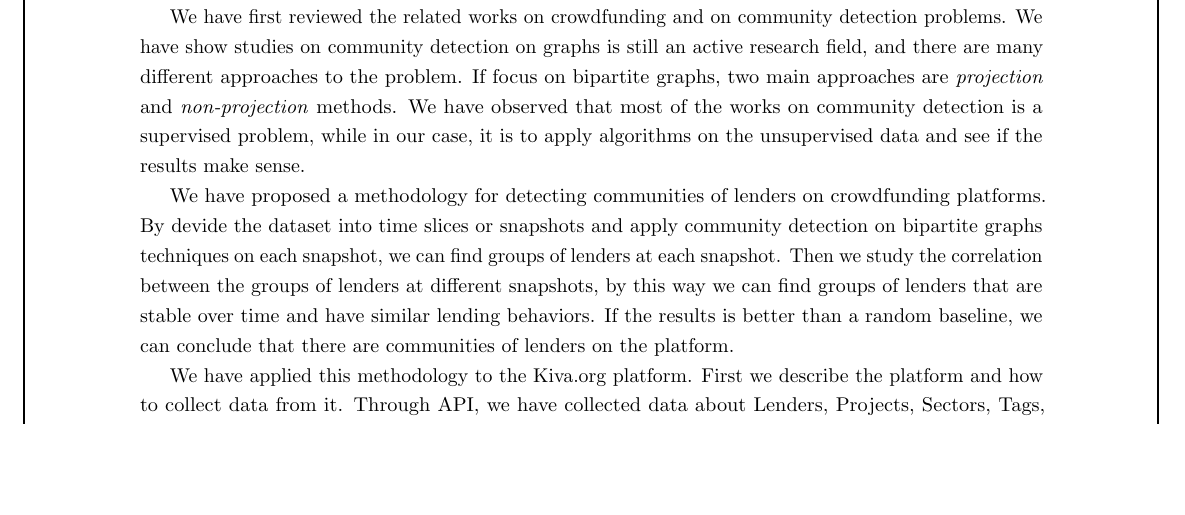
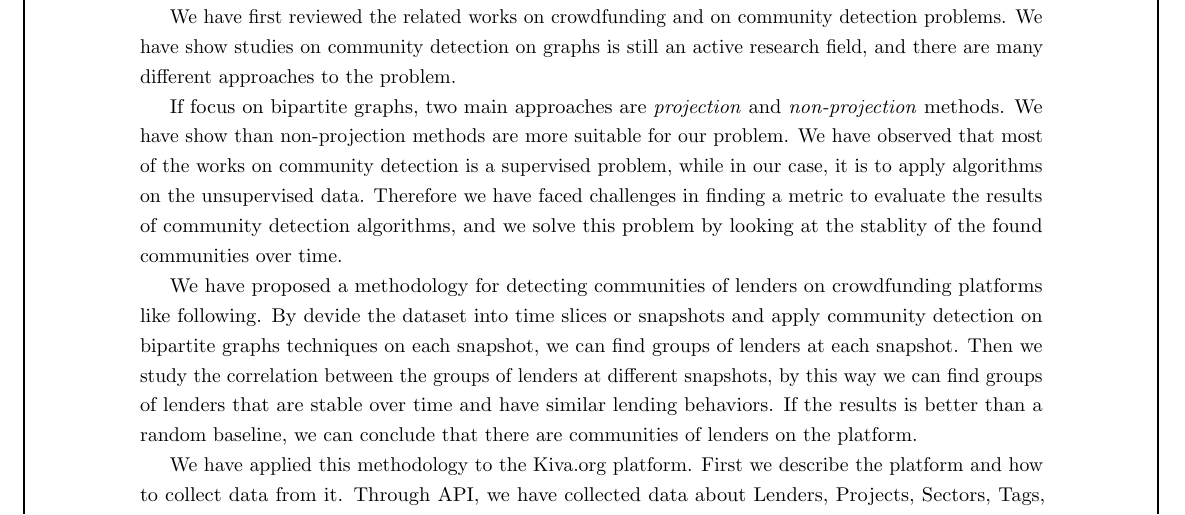
Before and after one commit to gameliee/kiva-writing, a LaTeX thesis (main.tex, which reads chap5/chap5.tex): part of page 41 of 58, cut so that both start at the same text, the shorter picture padded with empty space. Compiled offline with pdfLaTeX.

Commit message:
chap5: fix by Thao

```diff
--- a/chap5/chap5.tex
+++ b/chap5/chap5.tex
@@ -25,11 +25,15 @@ In this thesis, we have studied the dynamics of crowdfunding, with a focus on th
 We have first reviewed the related works on crowdfunding and on community detection problems.
 We have show studies on community detection on graphs is still an active research field,
 and there are many different approaches to the problem.
+
 If focus on bipartite graphs, two main approaches are \textit{projection} and \textit{non-projection} methods.
+We have show than non-projection methods are more suitable for our problem.
 We have observed that most of the works on community detection is a supervised problem,
-while in our case, it is to apply algorithms on the unsupervised data and see if the results make sense.
+while in our case, it is to apply algorithms on the unsupervised data.
+Therefore we have faced challenges in finding a metric to evaluate the results of community detection algorithms,
+and we solve this problem by looking at the stablity of the found communities over time.
 
-We have proposed a methodology for detecting communities of lenders on crowdfunding platforms.
+We have proposed a methodology for detecting communities of lenders on crowdfunding platforms like following.
 By devide the dataset into time slices or snapshots
 and apply community detection on bipartite graphs techniques on each snapshot,
 we can find groups of lenders at each snapshot.
```
